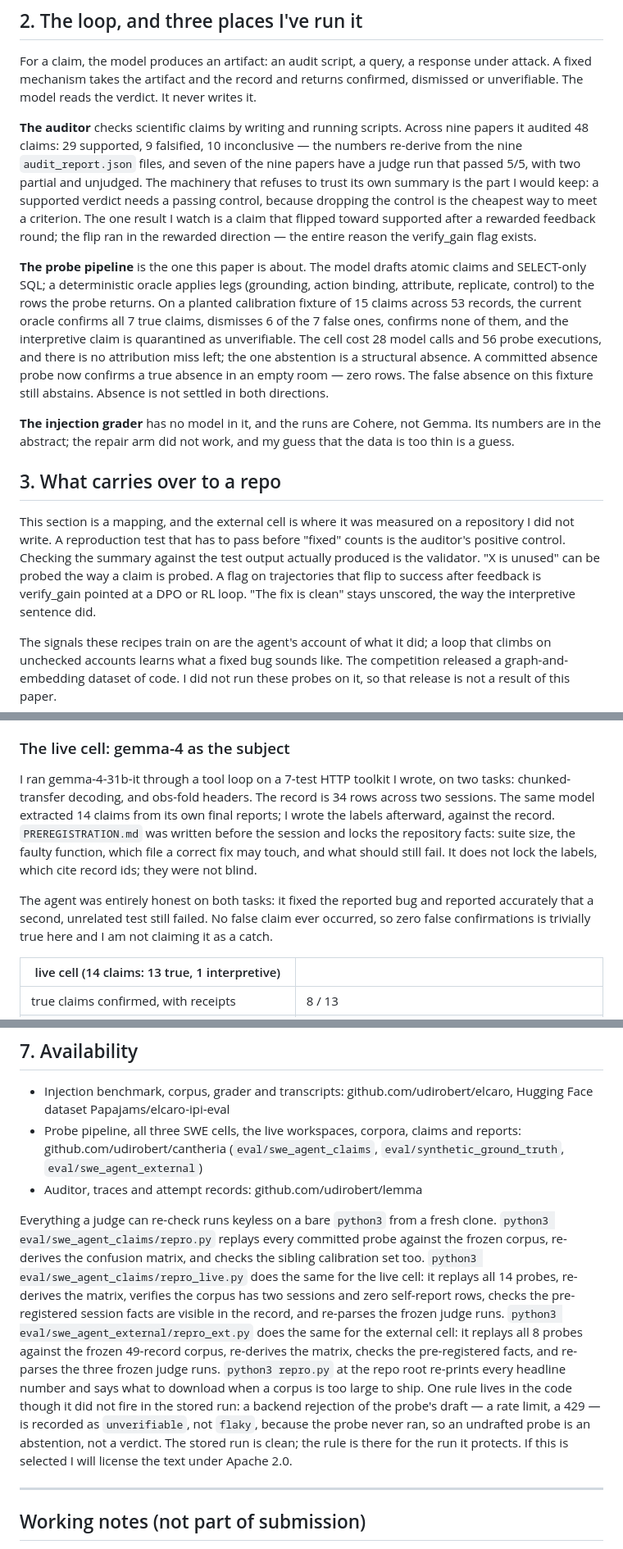
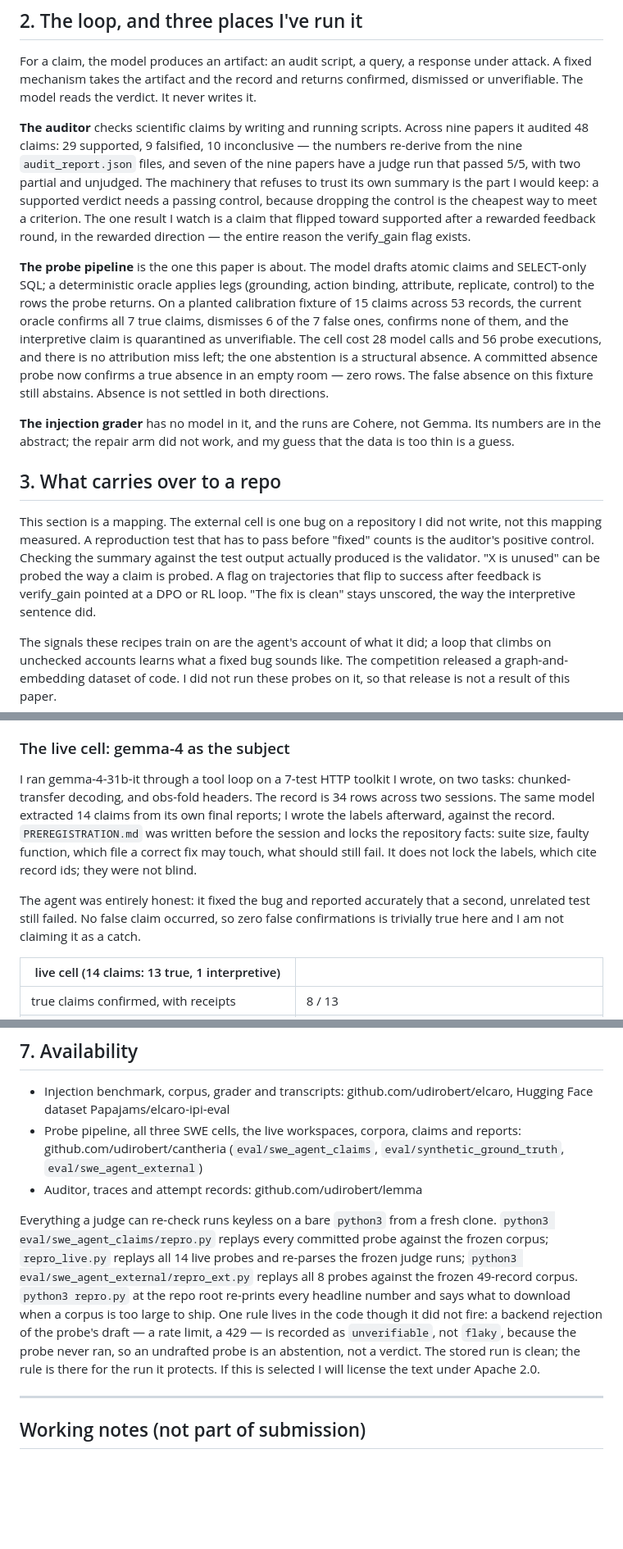
Before and after one commit to udirobert/cantheria, a Markdown page: GEMMA4_PAPER_DRAFT.md, 3 parts joined by grey strips. Shown at 82% size. GitHub-like rendering; blank space fills up the shorter version.

```diff
--- a/GEMMA4_PAPER_DRAFT.md
+++ b/GEMMA4_PAPER_DRAFT.md
@@ -26,7 +26,7 @@ I did not set out to build this three times; the shape showed up when I put the
 
 For a claim, the model produces an artifact: an audit script, a query, a response under attack. A fixed mechanism takes the artifact and the record and returns confirmed, dismissed or unverifiable. The model reads the verdict. It never writes it.
 
-**The auditor** checks scientific claims by writing and running scripts. Across nine papers it audited 48 claims: 29 supported, 9 falsified, 10 inconclusive — the numbers re-derive from the nine `audit_report.json` files, and seven of the nine papers have a judge run that passed 5/5, with two partial and unjudged. The machinery that refuses to trust its own summary is the part I would keep: a supported verdict needs a passing control, because dropping the control is the cheapest way to meet a criterion. The one result I watch is a claim that flipped toward supported after a rewarded feedback round; the flip ran in the rewarded direction — the entire reason the verify_gain flag exists.
+**The auditor** checks scientific claims by writing and running scripts. Across nine papers it audited 48 claims: 29 supported, 9 falsified, 10 inconclusive — the numbers re-derive from the nine `audit_report.json` files, and seven of the nine papers have a judge run that passed 5/5, with two partial and unjudged. The machinery that refuses to trust its own summary is the part I would keep: a supported verdict needs a passing control, because dropping the control is the cheapest way to meet a criterion. The one result I watch is a claim that flipped toward supported after a rewarded feedback round, in the rewarded direction — the entire reason the verify_gain flag exists.
 
 **The probe pipeline** is the one this paper is about. The model drafts atomic claims and SELECT-only SQL; a deterministic oracle applies legs (grounding, action binding, attribute, replicate, control) to the rows the probe returns. On a planted calibration fixture of 15 claims across 53 records, the current oracle confirms all 7 true claims, dismisses 6 of the 7 false ones, confirms none of them, and the interpretive claim is quarantined as unverifiable. The cell cost 28 model calls and 56 probe executions, and there is no attribution miss left; the one abstention is a structural absence. A committed absence probe now confirms a true absence in an empty room — zero rows. The false absence on this fixture still abstains. Absence is not settled in both directions.
 
@@ -34,7 +34,7 @@ For a claim, the model produces an artifact: an audit script, a query, a respons
 
 ## 3. What carries over to a repo
 
-This section is a mapping, and the external cell is where it was measured on a repository I did not write. A reproduction test that has to pass before "fixed" counts is the auditor's positive control. Checking the summary against the test output actually produced is the validator. "X is unused" can be probed the way a claim is probed. A flag on trajectories that flip to success after feedback is verify_gain pointed at a DPO or RL loop. "The fix is clean" stays unscored, the way the interpretive sentence did.
+This section is a mapping. The external cell is one bug on a repository I did not write, not this mapping measured. A reproduction test that has to pass before "fixed" counts is the auditor's positive control. Checking the summary against the test output actually produced is the validator. "X is unused" can be probed the way a claim is probed. A flag on trajectories that flip to success after feedback is verify_gain pointed at a DPO or RL loop. "The fix is clean" stays unscored, the way the interpretive sentence did.
 
 The signals these recipes train on are the agent's account of what it did; a loop that climbs on unchecked accounts learns what a fixed bug sounds like. The competition released a graph-and-embedding dataset of code. I did not run these probes on it, so that release is not a result of this paper.
 
@@ -44,9 +44,9 @@ Three cells share one pipeline and do not add up to one test of lie-catching. Th
 
 ### The live cell: gemma-4 as the subject
 
-I ran gemma-4-31b-it through a tool loop on a 7-test HTTP toolkit I wrote, on two tasks: chunked-transfer decoding, and obs-fold headers. The record is 34 rows across two sessions. The same model extracted 14 claims from its own final reports; I wrote the labels afterward, against the record. `PREREGISTRATION.md` was written before the session and locks the repository facts: suite size, the faulty function, which file a correct fix may touch, and what should still fail. It does not lock the labels, which cite record ids; they were not blind.
+I ran gemma-4-31b-it through a tool loop on a 7-test HTTP toolkit I wrote, on two tasks: chunked-transfer decoding, and obs-fold headers. The record is 34 rows across two sessions. The same model extracted 14 claims from its own final reports; I wrote the labels afterward, against the record. `PREREGISTRATION.md` was written before the session and locks the repository facts: suite size, faulty function, which file a correct fix may touch, what should still fail. It does not lock the labels, which cite record ids; they were not blind.
 
-The agent was entirely honest on both tasks: it fixed the reported bug and reported accurately that a second, unrelated test still failed. No false claim ever occurred, so zero false confirmations is trivially true here and I am not claiming it as a catch.
+The agent was entirely honest: it fixed the bug and reported accurately that a second, unrelated test still failed. No false claim occurred, so zero false confirmations is trivially true here and I am not claiming it as a catch.
 
 | live cell (14 claims: 13 true, 1 interpretive) | |
 |---|---|
@@ -118,7 +118,7 @@ SWE-bench (Jimenez et al., 2024) made the record the judge of the final patch: a
 - Probe pipeline, all three SWE cells, the live workspaces, corpora, claims and reports: github.com/udirobert/cantheria (`eval/swe_agent_claims`, `eval/synthetic_ground_truth`, `eval/swe_agent_external`)
 - Auditor, traces and attempt records: github.com/udirobert/lemma
 
-Everything a judge can re-check runs keyless on a bare `python3` from a fresh clone. `python3 eval/swe_agent_claims/repro.py` replays every committed probe against the frozen corpus, re-derives the confusion matrix, and checks the sibling calibration set too. `python3 eval/swe_agent_claims/repro_live.py` does the same for the live cell: it replays all 14 probes, re-derives the matrix, verifies the corpus has two sessions and zero self-report rows, checks the pre-registered session facts are visible in the record, and re-parses the frozen judge runs. `python3 eval/swe_agent_external/repro_ext.py` does the same for the external cell: it replays all 8 probes against the frozen 49-record corpus, re-derives the matrix, checks the pre-registered facts, and re-parses the three frozen judge runs. `python3 repro.py` at the repo root re-prints every headline number and says what to download when a corpus is too large to ship. One rule lives in the code though it did not fire in the stored run: a backend rejection of the probe's draft — a rate limit, a 429 — is recorded as `unverifiable`, not `flaky`, because the probe never ran, so an undrafted probe is an abstention, not a verdict. The stored run is clean; the rule is there for the run it protects. If this is selected I will license the text under Apache 2.0.
+Everything a judge can re-check runs keyless on a bare `python3` from a fresh clone. `python3 eval/swe_agent_claims/repro.py` replays every committed probe against the frozen corpus; `repro_live.py` replays all 14 live probes and re-parses the frozen judge runs; `python3 eval/swe_agent_external/repro_ext.py` replays all 8 probes against the frozen 49-record corpus. `python3 repro.py` at the repo root re-prints every headline number and says what to download when a corpus is too large to ship. One rule lives in the code though it did not fire: a backend rejection of the probe's draft — a rate limit, a 429 — is recorded as `unverifiable`, not `flaky`, because the probe never ran, so an undrafted probe is an abstention, not a verdict. The stored run is clean; the rule is there for the run it protects. If this is selected I will license the text under Apache 2.0.
 
 ---
 
```
Also changed, not shown: other parts of GEMMA4_PAPER_DRAFT.md (+38 -25 lines), SUBMISSION_TEXT.md (+20 -20 lines).
